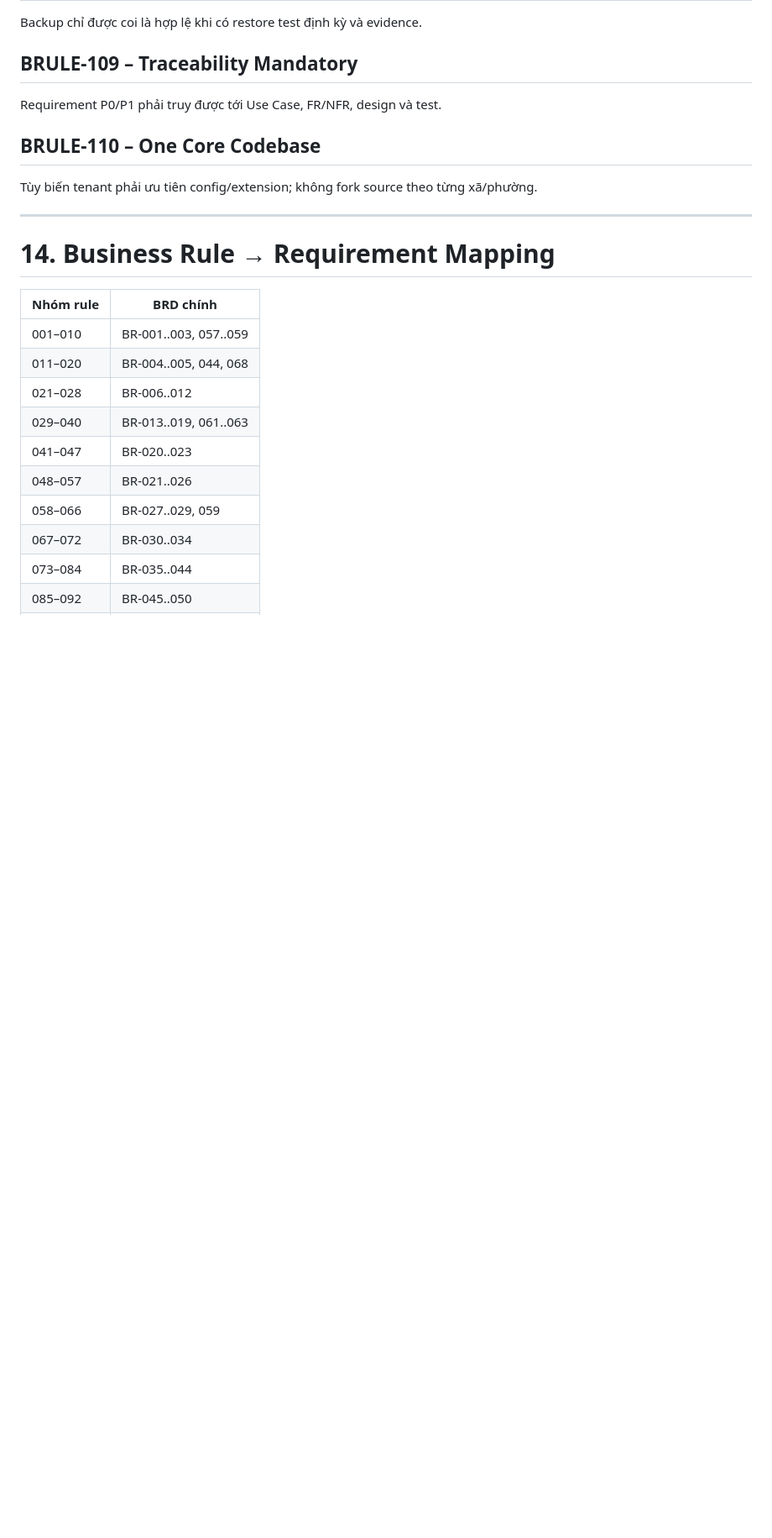
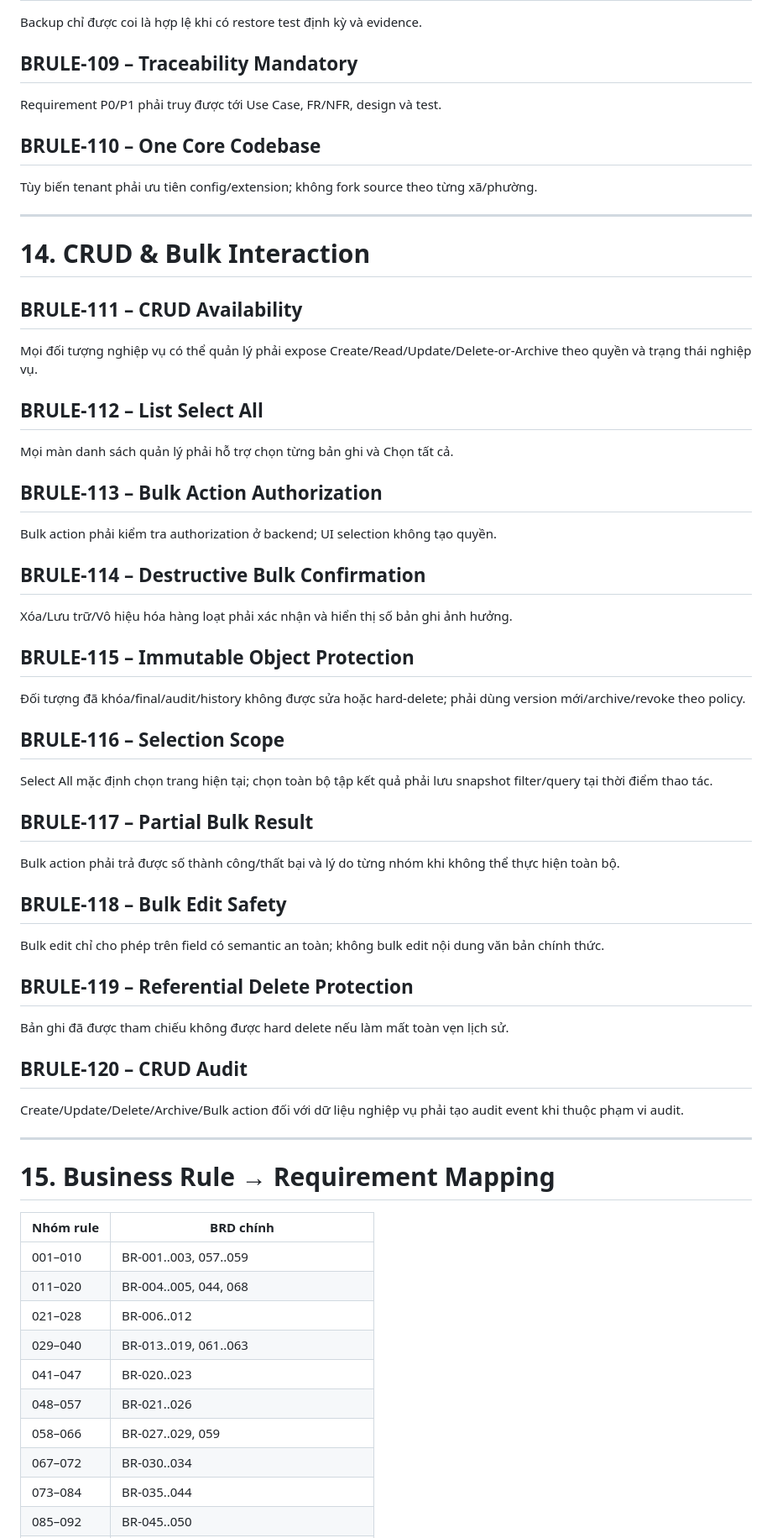
Before and after one commit to thinv/VWork, a Markdown page: docs/02-requirements/VWORK-BUSINESS-RULE-CATALOG-v1.0.md, the part around one of its changes. Shown at 84% size. GitHub-like rendering; blank space fills up the shorter version.

Commit message:
docs(requirements): add mandatory CRUD and bulk rules

```diff
--- a/docs/02-requirements/VWORK-BUSINESS-RULE-CATALOG-v1.0.md
+++ b/docs/02-requirements/VWORK-BUSINESS-RULE-CATALOG-v1.0.md
@@ -404,7 +404,42 @@ Tùy biến tenant phải ưu tiên config/extension; không fork source theo t
 
 ---
 
-# 14. Business Rule → Requirement Mapping
+# 14. CRUD & Bulk Interaction
+
+
+## BRULE-111 – CRUD Availability
+Mọi đối tượng nghiệp vụ có thể quản lý phải expose Create/Read/Update/Delete-or-Archive theo quyền và trạng thái nghiệp vụ.
+
+## BRULE-112 – List Select All
+Mọi màn danh sách quản lý phải hỗ trợ chọn từng bản ghi và Chọn tất cả.
+
+## BRULE-113 – Bulk Action Authorization
+Bulk action phải kiểm tra authorization ở backend; UI selection không tạo quyền.
+
+## BRULE-114 – Destructive Bulk Confirmation
+Xóa/Lưu trữ/Vô hiệu hóa hàng loạt phải xác nhận và hiển thị số bản ghi ảnh hưởng.
+
+## BRULE-115 – Immutable Object Protection
+Đối tượng đã khóa/final/audit/history không được sửa hoặc hard-delete; phải dùng version mới/archive/revoke theo policy.
+
+## BRULE-116 – Selection Scope
+Select All mặc định chọn trang hiện tại; chọn toàn bộ tập kết quả phải lưu snapshot filter/query tại thời điểm thao tác.
+
+## BRULE-117 – Partial Bulk Result
+Bulk action phải trả được số thành công/thất bại và lý do từng nhóm khi không thể thực hiện toàn bộ.
+
+## BRULE-118 – Bulk Edit Safety
+Bulk edit chỉ cho phép trên field có semantic an toàn; không bulk edit nội dung văn bản chính thức.
+
+## BRULE-119 – Referential Delete Protection
+Bản ghi đã được tham chiếu không được hard delete nếu làm mất toàn vẹn lịch sử.
+
+## BRULE-120 – CRUD Audit
+Create/Update/Delete/Archive/Bulk action đối với dữ liệu nghiệp vụ phải tạo audit event khi thuộc phạm vi audit.
+
+---
+
+# 15. Business Rule → Requirement Mapping
 
 | Nhóm rule | BRD chính |
 |---|---|
```
Also changed, not shown: other parts of docs/02-requirements/VWORK-BUSINESS-RULE-CATALOG-v1.0.md (+3 -2 lines).
